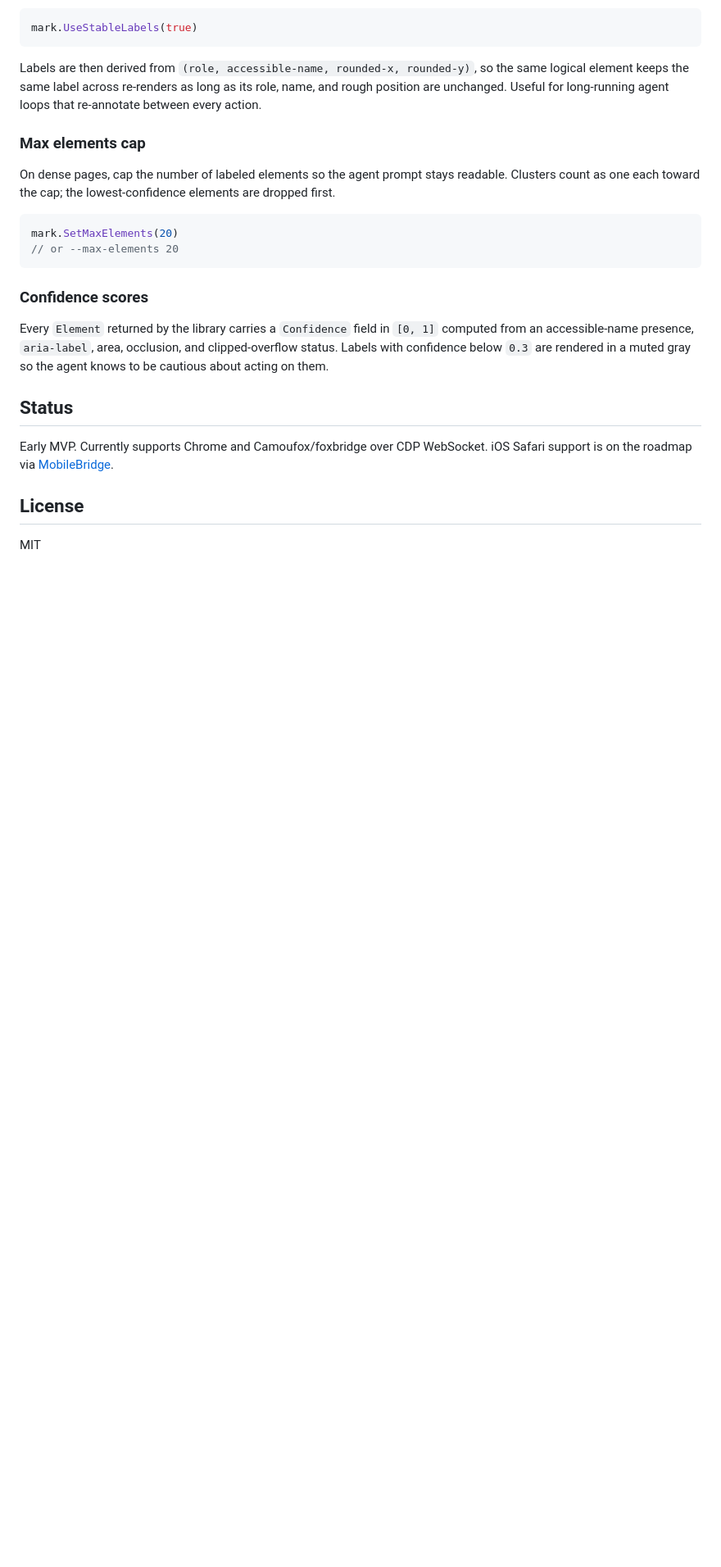
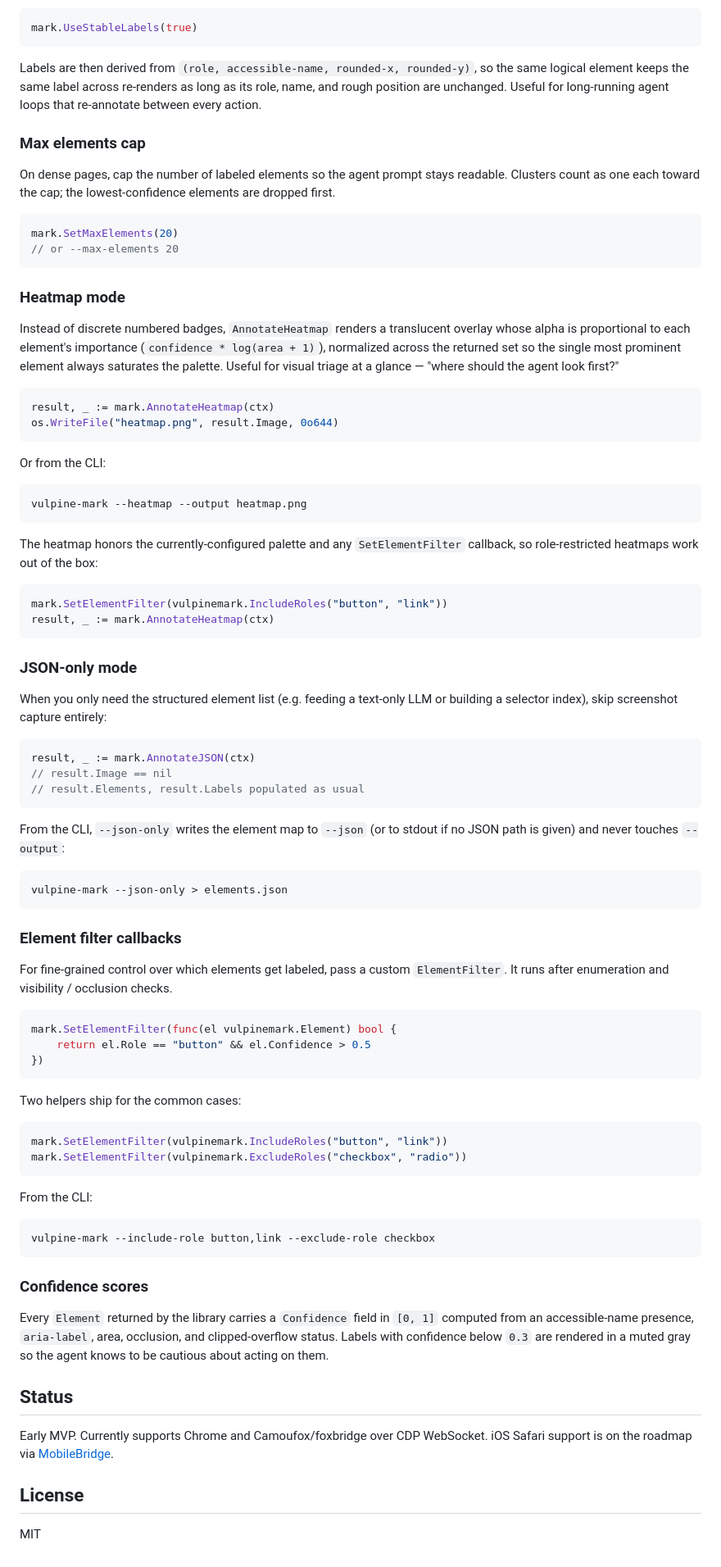
Before and after one commit to PopcornDev1/vulpine-mark, a Markdown page: README.md, the part around the change. Shown at 82% size. Rendered like a GitHub page; blank space fills up the shorter version.

Commit message:
docs: README sections for heatmap, json-only, filter; roadmap ticks

````diff
--- a/README.md
+++ b/README.md
@@ -211,6 +211,79 @@ mark.SetMaxElements(20)
 // or --max-elements 20
 ```
 
+### Heatmap mode
+
+Instead of discrete numbered badges, `AnnotateHeatmap` renders a
+translucent overlay whose alpha is proportional to each element's
+importance (`confidence * log(area + 1)`), normalized across the
+returned set so the single most prominent element always saturates the
+palette. Useful for visual triage at a glance — "where should the
+agent look first?"
+
+```go
+result, _ := mark.AnnotateHeatmap(ctx)
+os.WriteFile("heatmap.png", result.Image, 0o644)
+```
+
+Or from the CLI:
+
+```bash
+vulpine-mark --heatmap --output heatmap.png
+```
+
+The heatmap honors the currently-configured palette and any
+`SetElementFilter` callback, so role-restricted heatmaps work out of
+the box:
+
+```go
+mark.SetElementFilter(vulpinemark.IncludeRoles("button", "link"))
+result, _ := mark.AnnotateHeatmap(ctx)
+```
+
+### JSON-only mode
+
+When you only need the structured element list (e.g. feeding a
+text-only LLM or building a selector index), skip screenshot capture
+entirely:
+
+```go
+result, _ := mark.AnnotateJSON(ctx)
+// result.Image == nil
+// result.Elements, result.Labels populated as usual
+```
+
+From the CLI, `--json-only` writes the element map to `--json` (or to
+stdout if no JSON path is given) and never touches `--output`:
+
+```bash
+vulpine-mark --json-only > elements.json
+```
+
+### Element filter callbacks
+
+For fine-grained control over which elements get labeled, pass a
+custom `ElementFilter`. It runs after enumeration and visibility /
+occlusion checks.
+
+```go
+mark.SetElementFilter(func(el vulpinemark.Element) bool {
+    return el.Role == "button" && el.Confidence > 0.5
+})
+```
+
+Two helpers ship for the common cases:
+
+```go
+mark.SetElementFilter(vulpinemark.IncludeRoles("button", "link"))
+mark.SetElementFilter(vulpinemark.ExcludeRoles("checkbox", "radio"))
+```
+
+From the CLI:
+
+```bash
+vulpine-mark --include-role button,link --exclude-role checkbox
+```
+
 ### Confidence scores
 
 Every `Element` returned by the library carries a `Confidence` field
````
Also changed, not shown: CLAUDE.md (+7 -1 lines).
